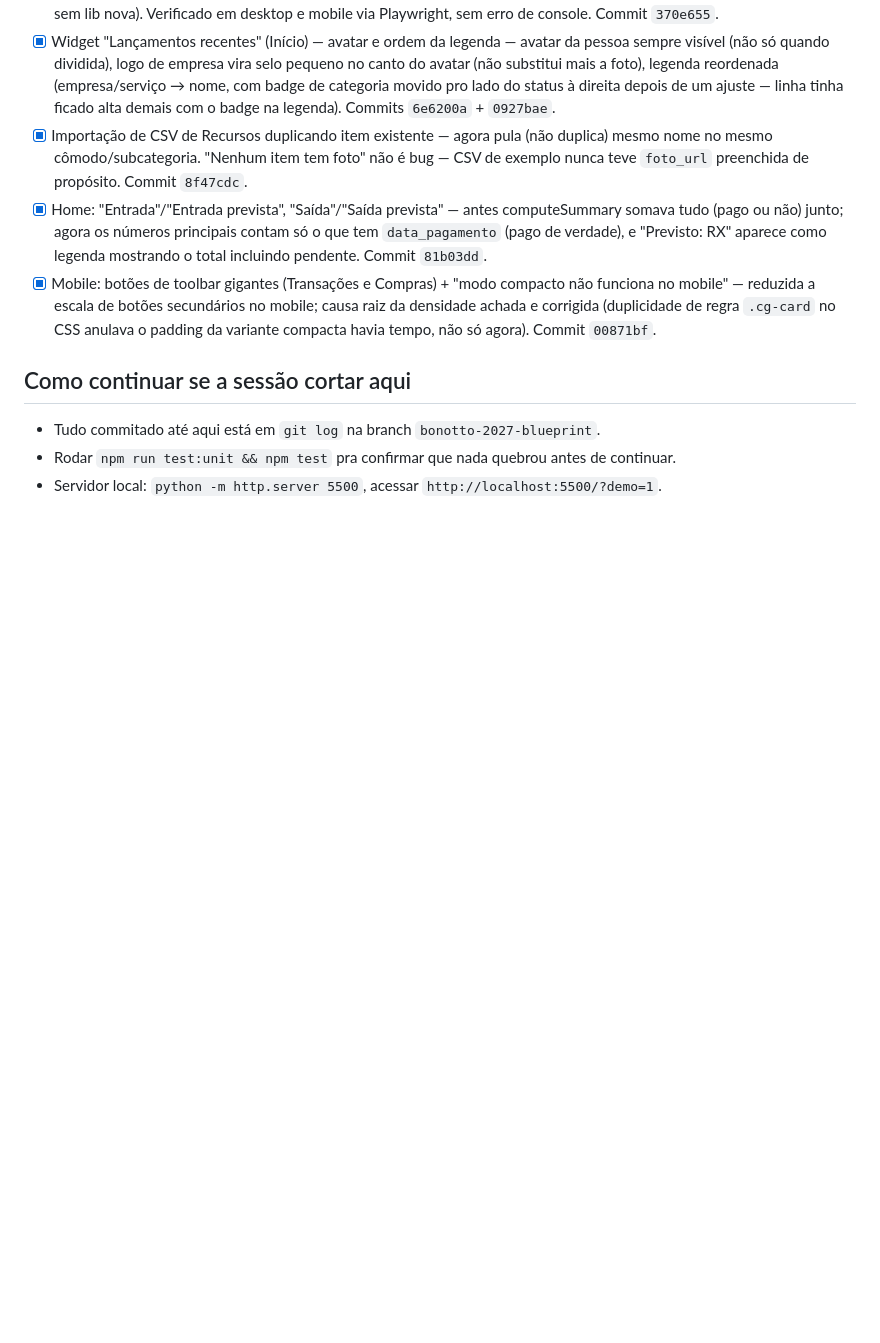
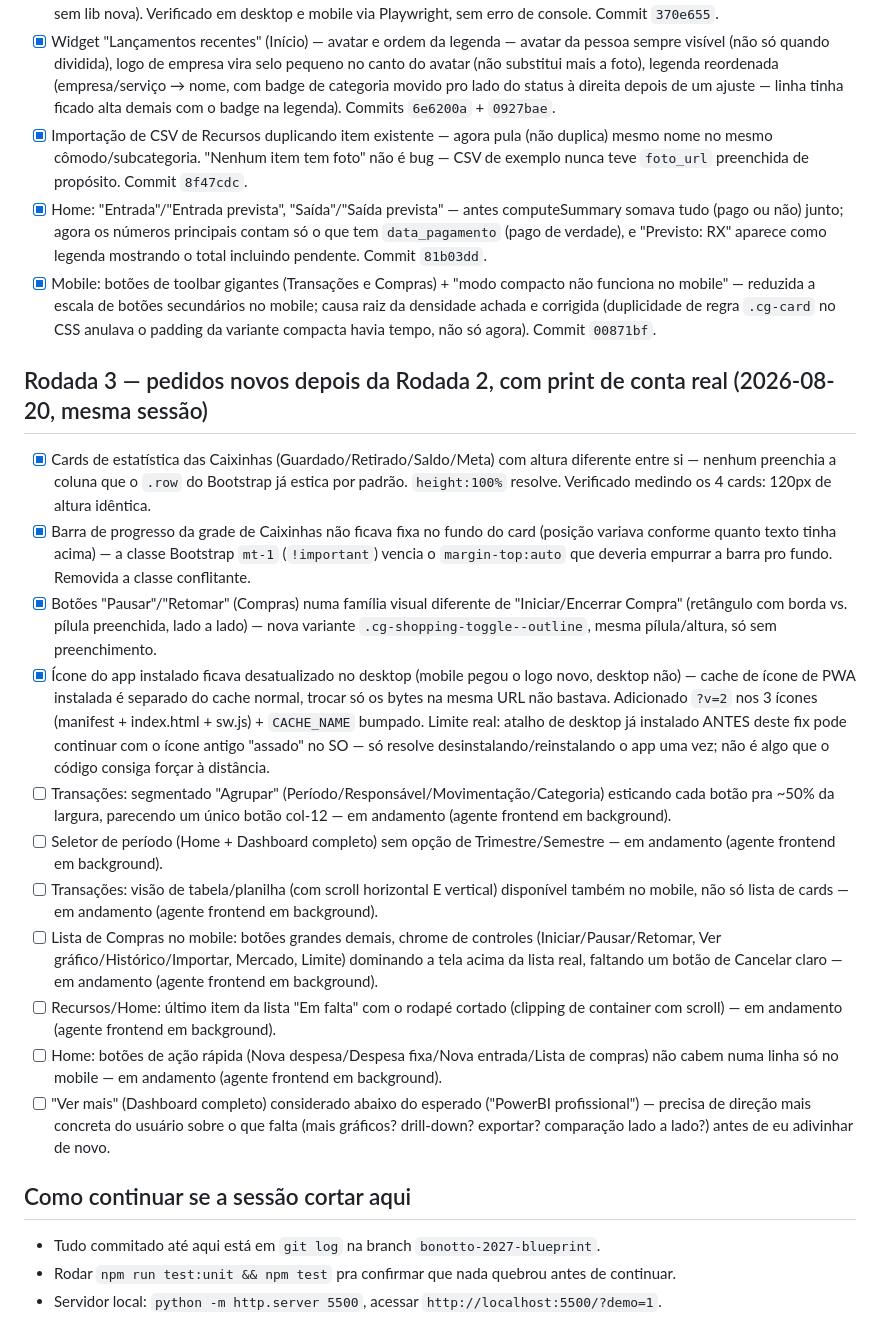
Before and after one commit to matteusbonotto/bonotroll, a Markdown page: docs/CHECKLIST-REBRAND.md, the part around one of its changes. Rendered like a GitHub page; blank space fills up the shorter version.

```diff
--- a/docs/CHECKLIST-REBRAND.md
+++ b/docs/CHECKLIST-REBRAND.md
@@ -67,6 +76,20 @@ O checklist acima (8 itens) foi todo concluído. Depois disso vieram mais pedido
 - [x] Home: "Entrada"/"Entrada prevista", "Saída"/"Saída prevista" — antes computeSummary somava tudo (pago ou não) junto; agora os números principais contam só o que tem `data_pagamento` (pago de verdade), e "Previsto: RX" aparece como legenda mostrando o total incluindo pendente. Commit `81b03dd`.
 - [x] Mobile: botões de toolbar gigantes (Transações e Compras) + "modo compacto não funciona no mobile" — reduzida a escala de botões secundários no mobile; causa raiz da densidade achada e corrigida (duplicidade de regra `.cg-card` no CSS anulava o padding da variante compacta havia tempo, não só agora). Commit `00871bf`.
 
+## Rodada 3 — pedidos novos depois da Rodada 2, com print de conta real (2026-08-20, mesma sessão)
+
+- [x] Cards de estatística das Caixinhas (Guardado/Retirado/Saldo/Meta) com altura diferente entre si — nenhum preenchia a coluna que o `.row` do Bootstrap já estica por padrão. `height:100%` resolve. Verificado medindo os 4 cards: 120px de altura idêntica.
+- [x] Barra de progresso da grade de Caixinhas não ficava fixa no fundo do card (posição variava conforme quanto texto tinha acima) — a classe Bootstrap `mt-1` (`!important`) vencia o `margin-top:auto` que deveria empurrar a barra pro fundo. Removida a classe conflitante.
+- [x] Botões "Pausar"/"Retomar" (Compras) numa família visual diferente de "Iniciar/Encerrar Compra" (retângulo com borda vs. pílula preenchida, lado a lado) — nova variante `.cg-shopping-toggle--outline`, mesma pílula/altura, só sem preenchimento.
+- [x] Ícone do app instalado ficava desatualizado no desktop (mobile pegou o logo novo, desktop não) — cache de ícone de PWA instalada é separado do cache normal, trocar só os bytes na mesma URL não bastava. Adicionado `?v=2` nos 3 ícones (manifest + index.html + sw.js) + `CACHE_NAME` bumpado. Limite real: atalho de desktop já instalado ANTES deste fix pode continuar com o ícone antigo "assado" no SO — só resolve desinstalando/reinstalando o app uma vez; não é algo que o código consiga forçar à distância.
+- [ ] Transações: segmentado "Agrupar" (Período/Responsável/Movimentação/Categoria) esticando cada botão pra ~50% da largura, parecendo um único botão col-12 — em andamento (agente frontend em background).
+- [ ] Seletor de período (Home + Dashboard completo) sem opção de Trimestre/Semestre — em andamento (agente frontend em background).
+- [ ] Transações: visão de tabela/planilha (com scroll horizontal E vertical) disponível também no mobile, não só lista de cards — em andamento (agente frontend em background).
+- [ ] Lista de Compras no mobile: botões grandes demais, chrome de controles (Iniciar/Pausar/Retomar, Ver gráfico/Histórico/Importar, Mercado, Limite) dominando a tela acima da lista real, faltando um botão de Cancelar claro — em andamento (agente frontend em background).
+- [ ] Recursos/Home: último item da lista "Em falta" com o rodapé cortado (clipping de container com scroll) — em andamento (agente frontend em background).
+- [ ] Home: botões de ação rápida (Nova despesa/Despesa fixa/Nova entrada/Lista de compras) não cabem numa linha só no mobile — em andamento (agente frontend em background).
+- [ ] "Ver mais" (Dashboard completo) considerado abaixo do esperado ("PowerBI profissional") — precisa de direção mais concreta do usuário sobre o que falta (mais gráficos? drill-down? exportar? comparação lado a lado?) antes de eu adivinhar de novo.
+
 ## Como continuar se a sessão cortar aqui
 
 - Tudo commitado até aqui está em `git log` na branch `bonotto-2027-blueprint`.
```
Also changed, not shown: other parts of docs/CHECKLIST-REBRAND.md (+15 -6 lines).
